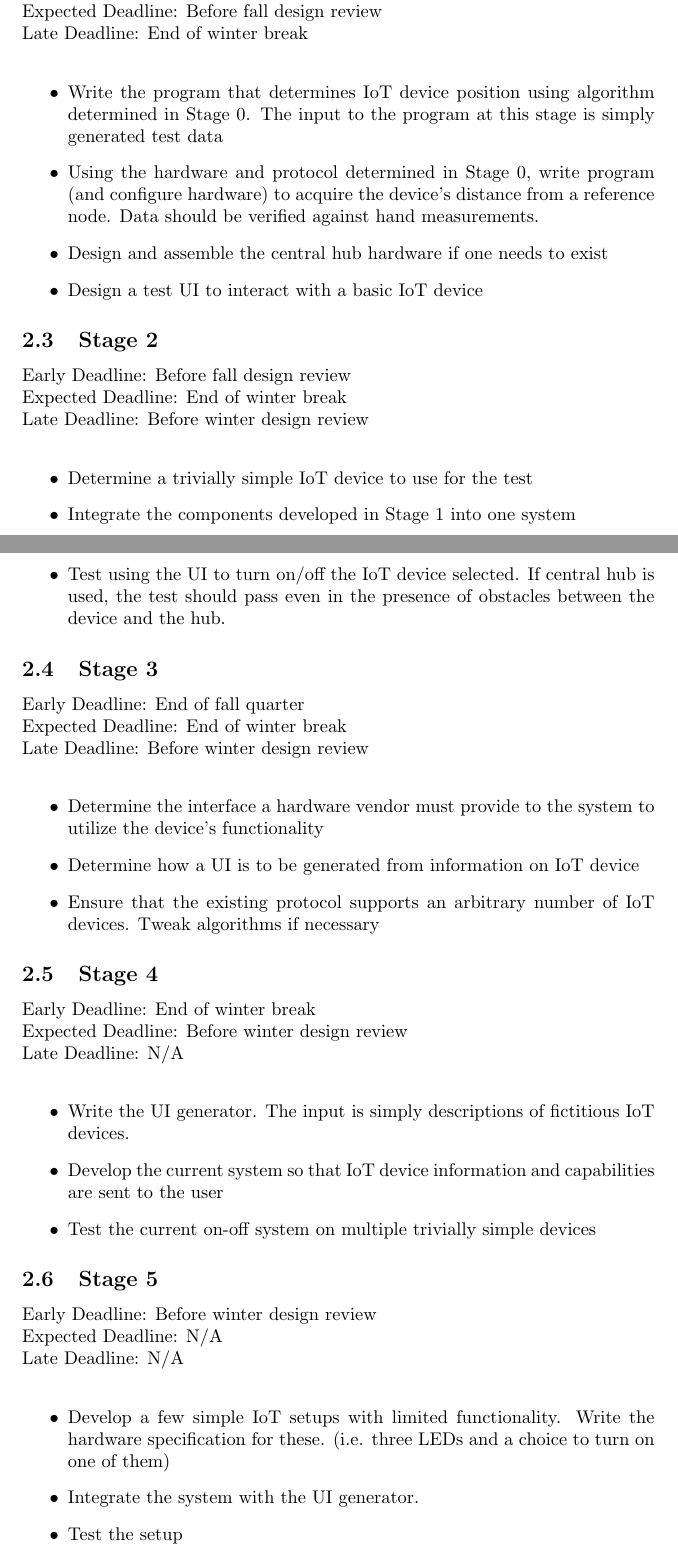
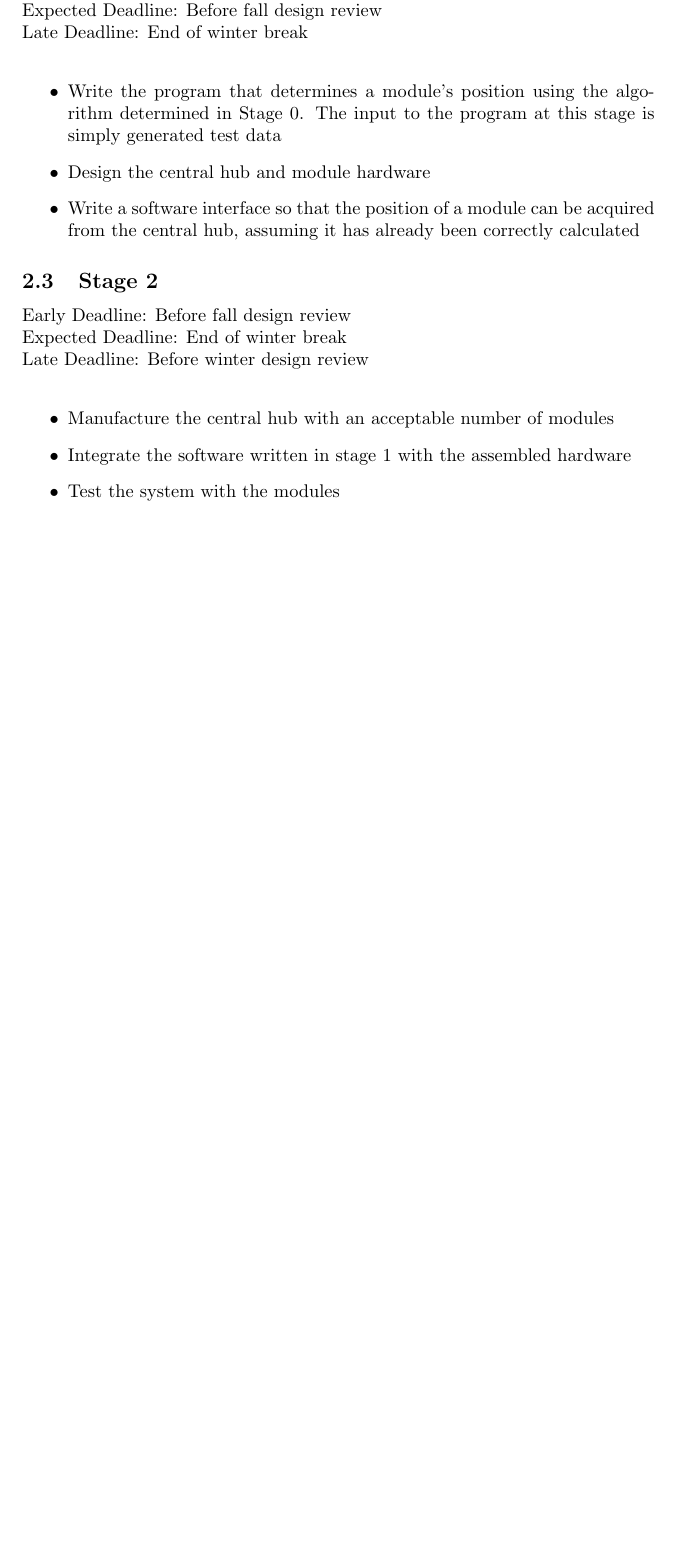
Before and after one commit to jhw305/SeniorDesign, a LaTeX document (goals.tex): two parts of pages 2 and 3 of 3 before the commit and part of page 2 of 2 after it, the two joined at a grey line, cut so that both start at the same text, the shorter picture padded with empty space. Compiled offline with pdfLaTeX.

Commit message:
Updated proposal

```diff
--- a/goals.tex
+++ b/goals.tex
@@ -39,54 +35,18 @@ Early Deadline: Week 0 of Fall 2018 quarter \\
 Expected Deadline: Before fall design review \\
 Late Deadline: End of winter break \\
 \begin{itemize}
-\item Write the program that determines IoT device position using algorithm determined in Stage 0. The input to the program at this stage is simply generated test data
-\item Using the hardware and protocol determined in Stage 0, write program (and configure hardware) to acquire the device's distance from a reference node. Data should be verified against hand measurements.
-\item Design and assemble the central hub hardware if one needs to exist
-\item Design a test UI to interact with a basic IoT device
+\item Write the program that determines a module's position using the algorithm determined in Stage 0. The input to the program at this stage is simply generated test data
+\item Design the central hub and module hardware
+\item Write a software interface so that the position of a module can be acquired from the central hub, assuming it has already been correctly calculated
 \end{itemize}
 
-% Testing with basic IoT device
 \subsection{Stage 2}
 Early Deadline: Before fall design review \\
 Expected Deadline: End of winter break \\
 Late Deadline: Before winter design review \\
 \begin{itemize}
-\item Determine a trivially simple IoT device to use for the test
-\item Integrate the components developed in Stage 1 into one system
-\item Test using the UI to turn on/off the IoT device selected. If central hub is used, the test should pass even in the presence of obstacles between the device and the hub.
+\item Manufacture the central hub with an acceptable number of modules
+\item Integrate the software written in stage 1 with the assembled hardware
+\item Test the system with the modules
 \end{itemize}
-
-% Developing a more scalable system
-\subsection{Stage 3}
-Early Deadline: End of fall quarter \\
-Expected Deadline: End of winter break \\
-Late Deadline: Before winter design review \\
-\begin{itemize}
-\item Determine the interface a hardware vendor must provide to the system to utilize the device's functionality
-\item Determine how a UI is to be generated from information on IoT device
-\item Ensure that the existing protocol supports an arbitrary number of IoT devices. Tweak algorithms if necessary
-\end{itemize}
-
-% Designing the more scalable system
-\subsection{Stage 4}
-Early Deadline: End of winter break \\
-Expected Deadline: Before winter design review \\
-Late Deadline: N/A \\
-\begin{itemize}
-\item Write the UI generator. The input is simply descriptions of fictitious IoT devices.
-\item Develop the current system so that IoT device information and capabilities are sent to the user
-\item Test the current on-off system on multiple trivially simple devices
-\end{itemize}
-
-% Testing the more scalable system
-\subsection{Stage 5}
-Early Deadline: Before winter design review \\
-Expected Deadline: N/A \\
-Late Deadline: N/A \\
-\begin{itemize}
-\item Develop a few simple IoT setups with limited functionality. Write the hardware specification for these. (i.e. three LEDs and a choice to turn on one of them)
-\item Integrate the system with the UI generator.
-\item Test the setup
-\end{itemize}
-
 \end{document}
```
Also changed, not shown: hmmm.tex (added, +36 -0 lines), revised_idea.tex (added, +1 -0 lines), goals.pdf, goals.tex (34 more changed lines), 5 other files.
